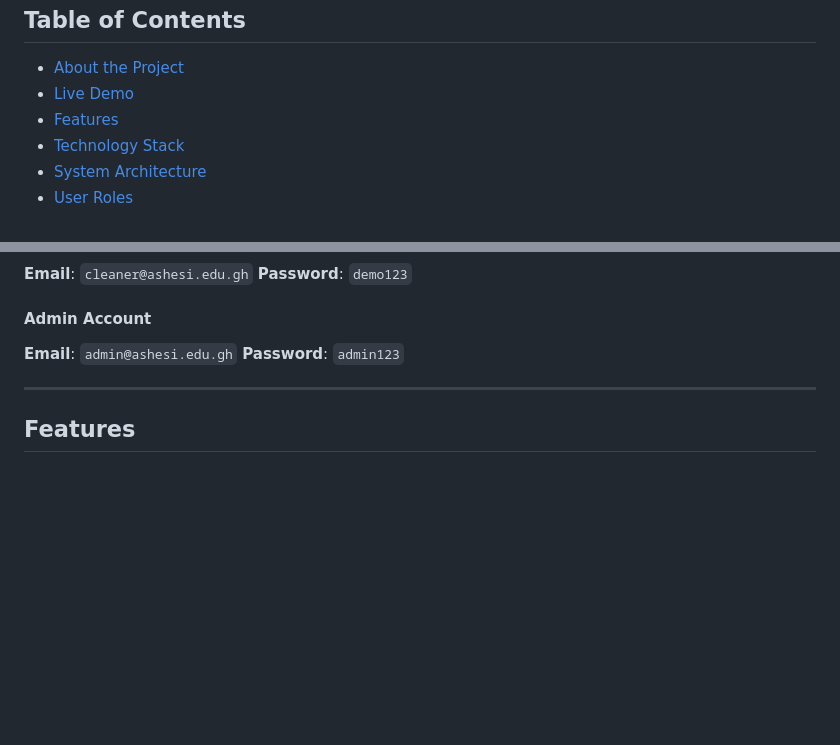
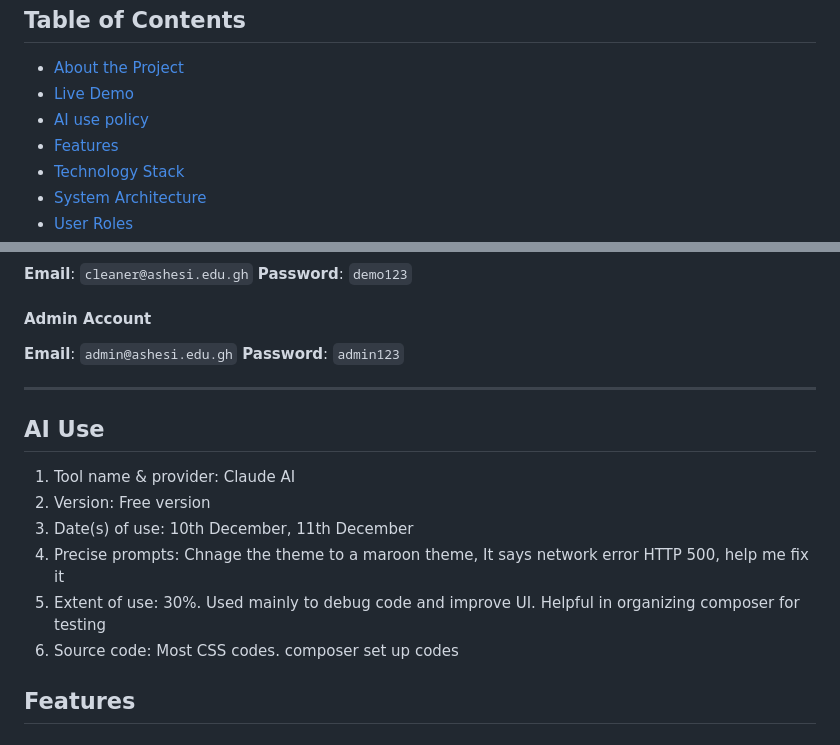
Before and after one commit to amatullahaloula/plastic_collection, a Markdown page: README.md, 2 parts joined by grey strips. GitHub-like rendering; blank space fills up the shorter version.

Commit message:
Add AI use policy to README
Added AI use policy section with details on Claude AI usage.

```diff
--- a/README.md
+++ b/README.md
@@ -24,6 +24,7 @@ Public URL:
 
 - [About the Project](#-about-the-project)
 - [Live Demo](#-live-demo)
+- [AI use policy](#-ai-use)
 - [Features](#-features)
 - [Technology Stack](#-technology-stack)
 - [System Architecture](#-system-architecture)
@@ -79,6 +80,15 @@ The Ashesi Campus Plastic Collection Management & Reward System is a final year
 
 
 ---
+## AI Use
+1) Tool name & provider: Claude AI
+2) Version: Free version
+3) Date(s) of use: 10th December, 11th December
+4) Precise prompts: Chnage the theme to a maroon theme, It says network error HTTP 500, help me fix it
+5) Extent of use: 30%. Used mainly to debug code and improve UI. Helpful in organizing composer for testing
+6) Source code: Most CSS codes. composer set up codes
+
+
 ## Features
 
 ###  For Students
```
